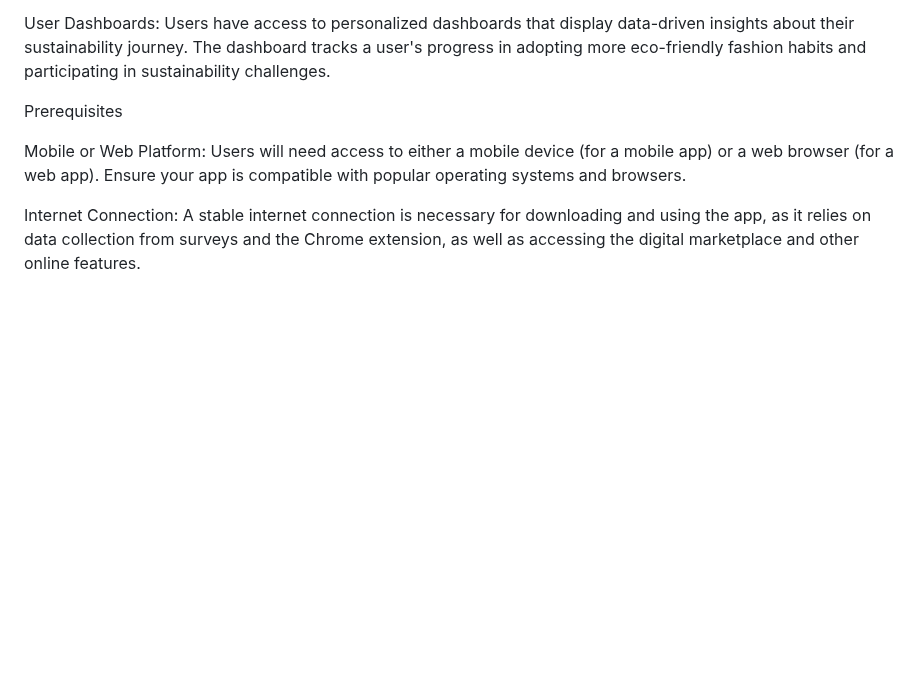
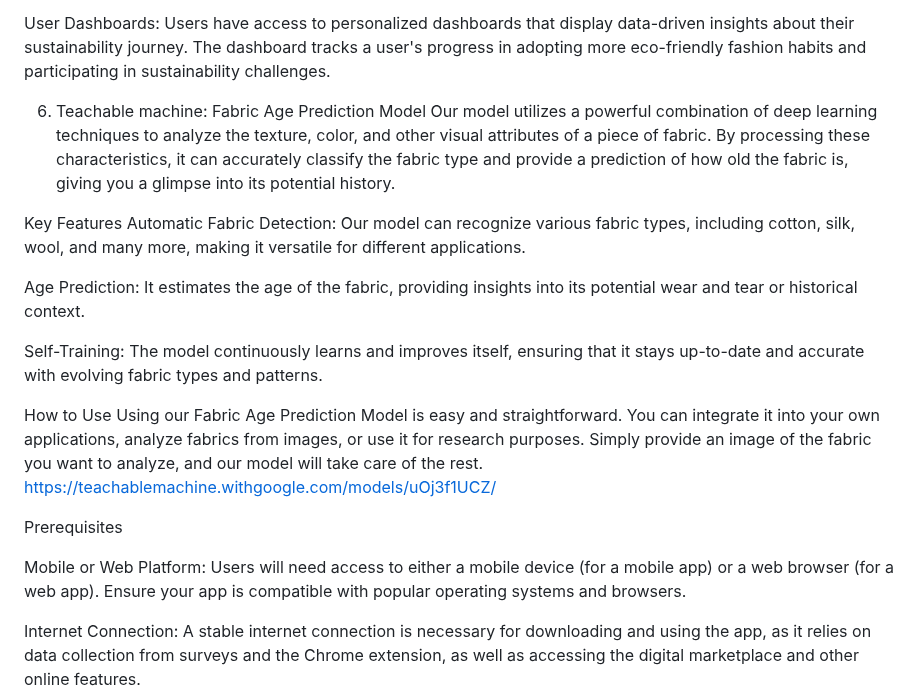
Before and after one commit to Shivoo29/ReVogue, a Markdown page: README.md, the part around the change. GitHub-like rendering; blank space fills up the shorter version.

```diff
--- a/README.md
+++ b/README.md
@@ -56,6 +56,22 @@ NGO Partnerships: ReVogue partners with non-governmental organizations (NGOs) de
 User Dashboards: Users have access to personalized dashboards that display data-driven insights about their sustainability journey. The dashboard tracks a user's progress in adopting more eco-friendly fashion habits and participating in sustainability challenges.
 
 
+
+6) Teachable machine: Fabric Age Prediction Model
+Our model utilizes a powerful combination of deep learning techniques to analyze the texture, color, and other visual attributes of a piece of fabric. By processing these characteristics, it can accurately classify the fabric type and provide a prediction of how old the fabric is, giving you a glimpse into its potential history.
+
+Key Features
+Automatic Fabric Detection: Our model can recognize various fabric types, including cotton, silk, wool, and many more, making it versatile for different applications.
+
+Age Prediction: It estimates the age of the fabric, providing insights into its potential wear and tear or historical context.
+
+Self-Training: The model continuously learns and improves itself, ensuring that it stays up-to-date and accurate with evolving fabric types and patterns.
+
+How to Use
+Using our Fabric Age Prediction Model is easy and straightforward. You can integrate it into your own applications, analyze fabrics from images, or use it for research purposes. Simply provide an image of the fabric you want to analyze, and our model will take care of the rest.
+https://teachablemachine.withgoogle.com/models/uOj3f1UCZ/
+
+
 Prerequisites
 
 Mobile or Web Platform: Users will need access to either a mobile device (for a mobile app) or a web browser (for a web app). Ensure your app is compatible with popular operating systems and browsers.
```
